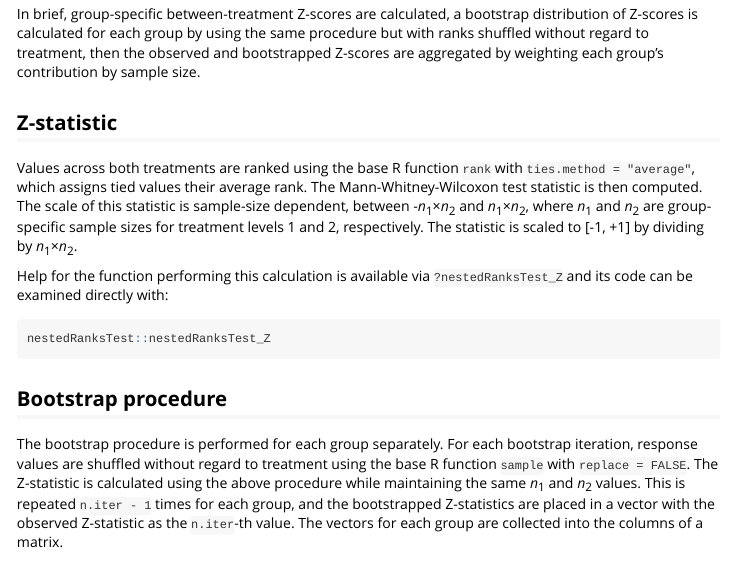
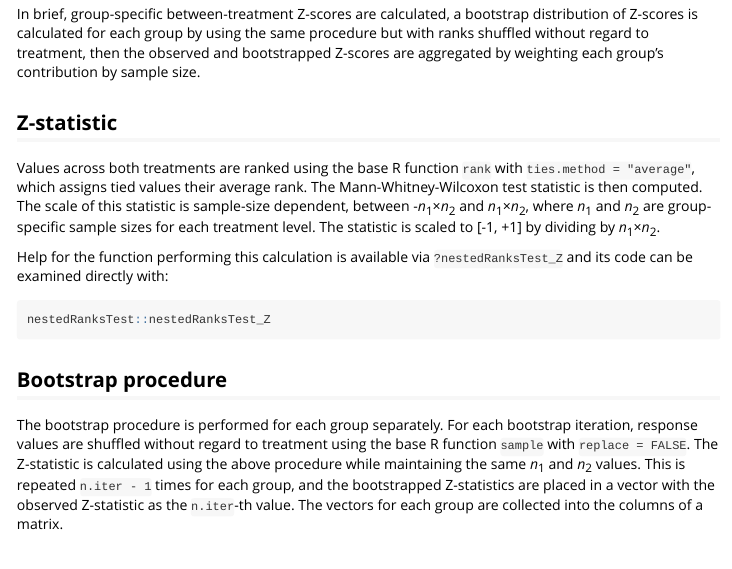
Before and after one commit to douglasgscofield/nestedRanksTest, an R Markdown document (vignettes/nestedRanksTest.Rmd): the page in a window 1100 px wide, from 6150 px down. Rendered offline with R 4.5, knitr and Pandoc, with nearby package versions; some code elsewhere in the file could not run offline.

Commit message:
Detail tweak within vignette

```diff
--- a/vignettes/nestedRanksTest.Rmd
+++ b/vignettes/nestedRanksTest.Rmd
@@ -290,8 +290,8 @@ Mann-Whitney-Wilcoxon test statistic is then computed.  The scale of this
 statistic is sample-size dependent, between
 -*n*<sub>1</sub>&times;*n*<sub>2</sub> and
 *n*<sub>1</sub>&times;*n*<sub>2</sub>, where *n*<sub>1</sub> and
-*n*<sub>2</sub> are group-specific sample sizes for treatment levels 1 and 2,
-respectively. The statistic is scaled to [-1, +1] by dividing by
+*n*<sub>2</sub> are group-specific sample sizes for each treatment level.  The
+statistic is scaled to [-1, +1] by dividing by
 *n*<sub>1</sub>&times;*n*<sub>2</sub>.
 
 Help for the function performing this calculation is available via
```
